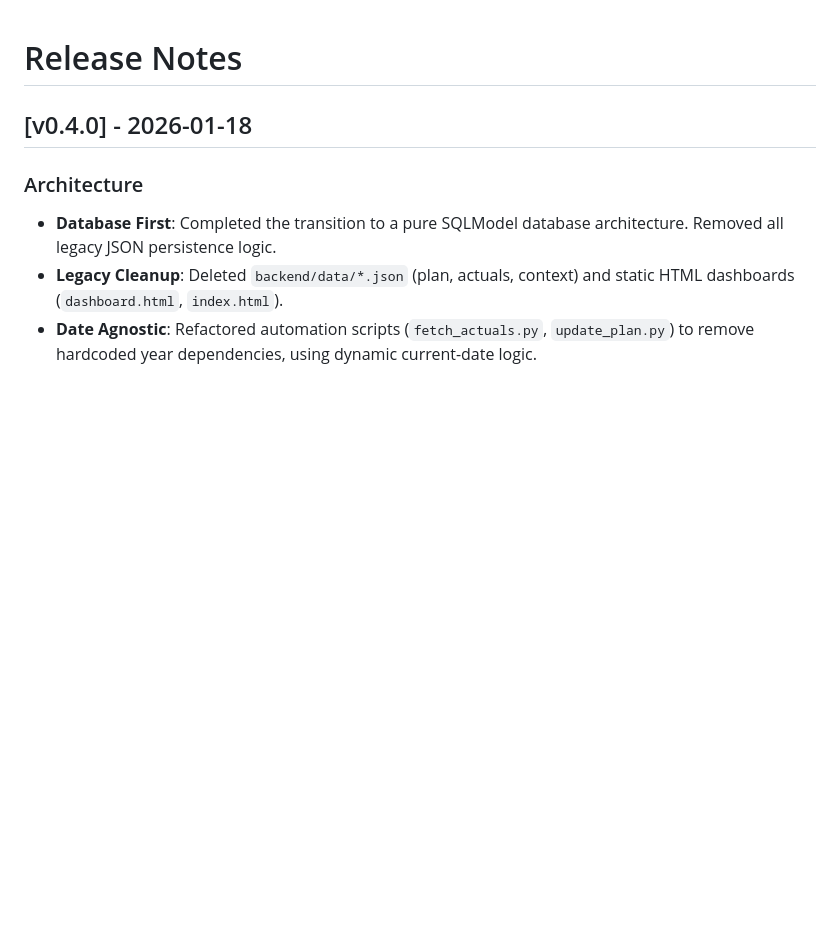
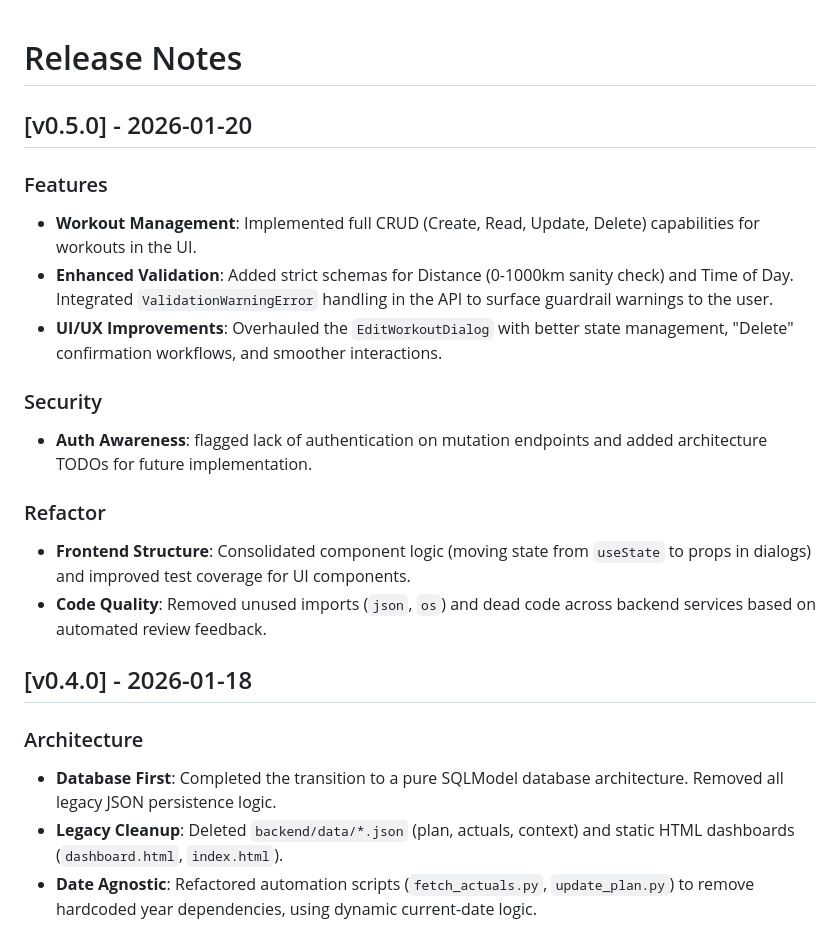
Before and after one commit to michaelbramwell/3h2Os, a Markdown page: CHANGELOG.md, the part around the change. GitHub-like rendering; blank space fills up the shorter version.

Commit message:
feat: update CHANGELOG with v0.5.0 release notes

```diff
--- a/CHANGELOG.md
+++ b/CHANGELOG.md
@@ -1,4 +1,18 @@
 # Release Notes
+
+## [v0.5.0] - 2026-01-20
+
+### Features
+- **Workout Management**: Implemented full CRUD (Create, Read, Update, Delete) capabilities for workouts in the UI.
+- **Enhanced Validation**: Added strict schemas for Distance (0-1000km sanity check) and Time of Day. Integrated `ValidationWarningError` handling in the API to surface guardrail warnings to the user.
+- **UI/UX Improvements**: Overhauled the `EditWorkoutDialog` with better state management, "Delete" confirmation workflows, and smoother interactions.
+
+### Security
+- **Auth Awareness**: flagged lack of authentication on mutation endpoints and added architecture TODOs for future implementation.
+
+### Refactor
+- **Frontend Structure**: Consolidated component logic (moving state from `useState` to props in dialogs) and improved test coverage for UI components.
+- **Code Quality**: Removed unused imports (`json`, `os`) and dead code across backend services based on automated review feedback.
 
 ## [v0.4.0] - 2026-01-18
 
```
